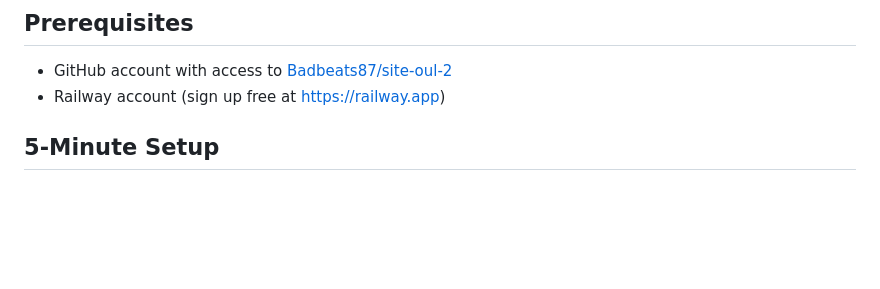
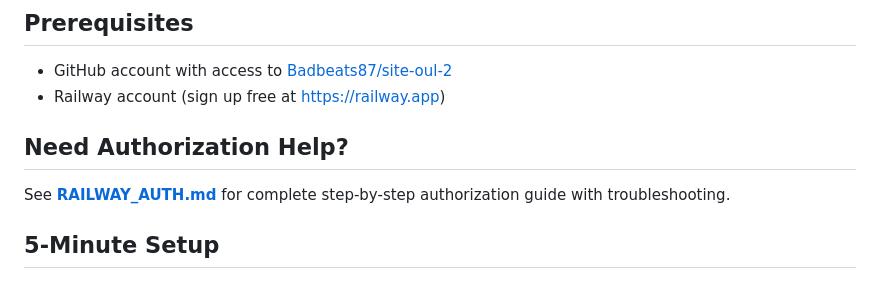
Before and after one commit to Badbeats87/site-oul-2, a Markdown page: RAILWAY_SETUP.md, the part around the change. GitHub-like rendering; blank space fills up the shorter version.

```diff
--- a/RAILWAY_SETUP.md
+++ b/RAILWAY_SETUP.md
@@ -4,6 +4,10 @@
 
 - GitHub account with access to [Badbeats87/site-oul-2](https://github.com/Badbeats87/site-oul-2)
 - Railway account (sign up free at https://railway.app)
+
+## Need Authorization Help?
+
+See **[RAILWAY_AUTH.md](./RAILWAY_AUTH.md)** for complete step-by-step authorization guide with troubleshooting.
 
 ## 5-Minute Setup
 
```
Also changed, not shown: RAILWAY_AUTH.md (added, +211 -0 lines), RAILWAY_CHECKLIST.md (added, +186 -0 lines).
